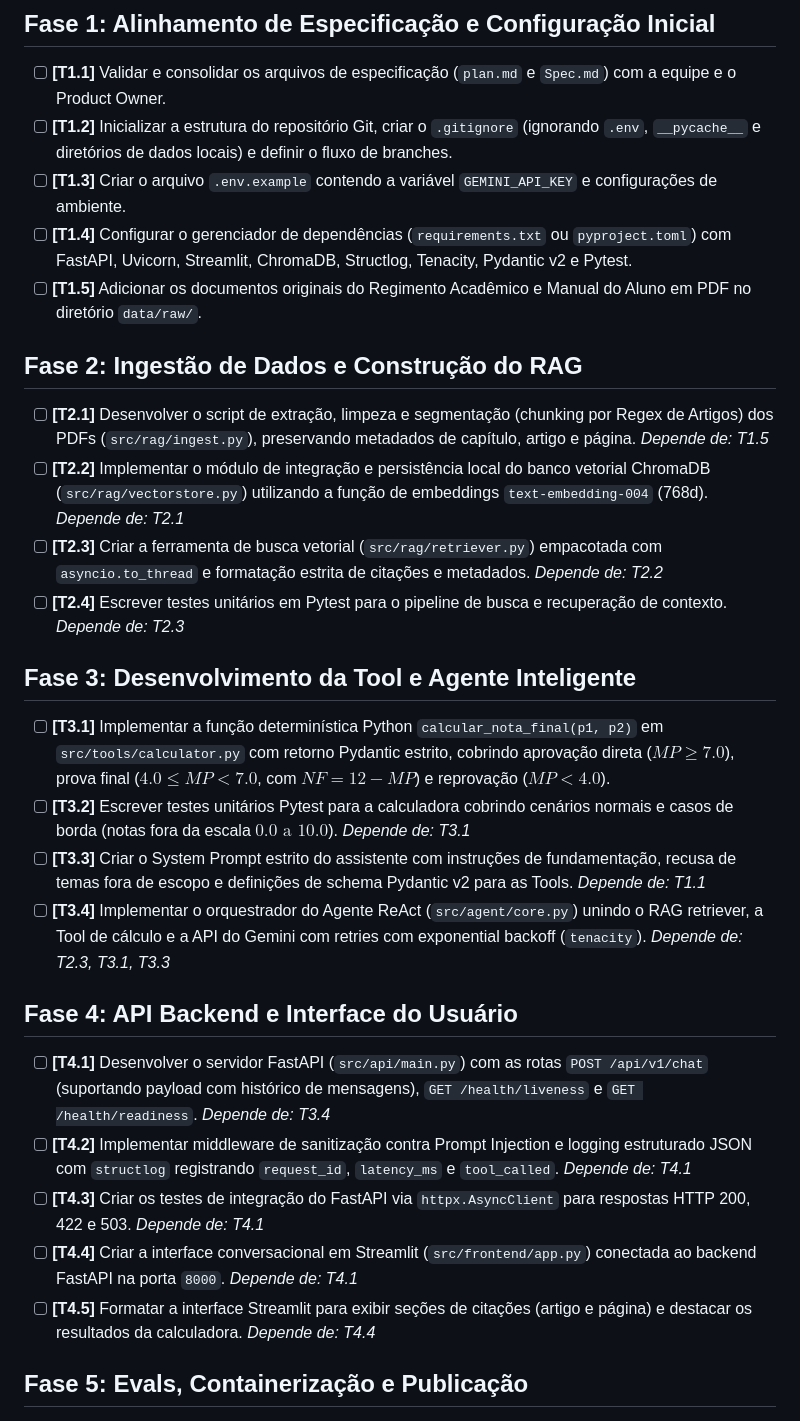
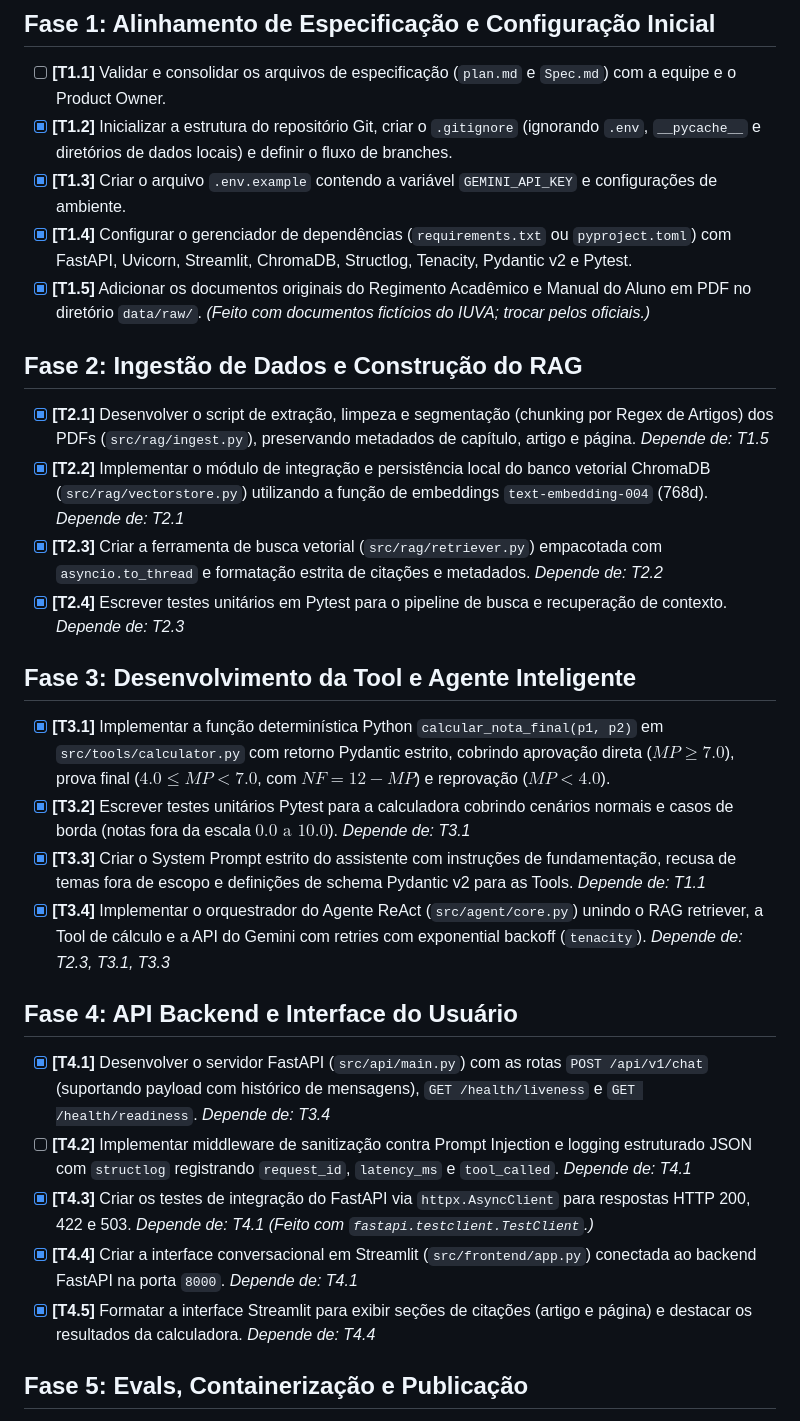
Before and after one commit to Marcelo-vitor14/projetoaldo, a Markdown page: task.md, the part around the change. Rendered like a GitHub page.

Commit message:
Atualiza plan, datamodel e task para o estado do código
Os modelos previstos (Gemini 1.5 Flash e text-embedding-004) foram descontinuados e trocados por gemini-flash-lite-latest e gemini-embedding-001. O contrato do chat ganhou o campo calculo. No task.md, 16 das 23 tarefas foram marcadas como feitas; ficam abertas T1.1, T4.2, T5.1 a T5.5.

Co-Authored-By: Claude Opus 5.5 <noreply@anthropic.com>

```diff
--- a/task.md
+++ b/task.md
@@ -2,29 +2,29 @@
 
 ## Fase 1: Alinhamento de Especificação e Configuração Inicial
 - [ ] **[T1.1]** Validar e consolidar os arquivos de especificação (`plan.md` e `Spec.md`) com a equipe e o Product Owner.
-- [ ] **[T1.2]** Inicializar a estrutura do repositório Git, criar o `.gitignore` (ignorando `.env`, `__pycache__` e diretórios de dados locais) e definir o fluxo de branches.
-- [ ] **[T1.3]** Criar o arquivo `.env.example` contendo a variável `GEMINI_API_KEY` e configurações de ambiente.
-- [ ] **[T1.4]** Configurar o gerenciador de dependências (`requirements.txt` ou `pyproject.toml`) com FastAPI, Uvicorn, Streamlit, ChromaDB, Structlog, Tenacity, Pydantic v2 e Pytest.
-- [ ] **[T1.5]** Adicionar os documentos originais do Regimento Acadêmico e Manual do Aluno em PDF no diretório `data/raw/`.
+- [x] **[T1.2]** Inicializar a estrutura do repositório Git, criar o `.gitignore` (ignorando `.env`, `__pycache__` e diretórios de dados locais) e definir o fluxo de branches.
+- [x] **[T1.3]** Criar o arquivo `.env.example` contendo a variável `GEMINI_API_KEY` e configurações de ambiente.
+- [x] **[T1.4]** Configurar o gerenciador de dependências (`requirements.txt` ou `pyproject.toml`) com FastAPI, Uvicorn, Streamlit, ChromaDB, Structlog, Tenacity, Pydantic v2 e Pytest.
+- [x] **[T1.5]** Adicionar os documentos originais do Regimento Acadêmico e Manual do Aluno em PDF no diretório `data/raw/`. *(Feito com documentos fictícios do IUVA; trocar pelos oficiais.)*
 
 ## Fase 2: Ingestão de Dados e Construção do RAG
-- [ ] **[T2.1]** Desenvolver o script de extração, limpeza e segmentação (chunking por Regex de Artigos) dos PDFs (`src/rag/ingest.py`), preservando metadados de capítulo, artigo e página. *Depende de: T1.5*
-- [ ] **[T2.2]** Implementar o módulo de integração e persistência local do banco vetorial ChromaDB (`src/rag/vectorstore.py`) utilizando a função de embeddings `text-embedding-004` (768d). *Depende de: T2.1*
-- [ ] **[T2.3]** Criar a ferramenta de busca vetorial (`src/rag/retriever.py`) empacotada com `asyncio.to_thread` e formatação estrita de citações e metadados. *Depende de: T2.2*
-- [ ] **[T2.4]** Escrever testes unitários em Pytest para o pipeline de busca e recuperação de contexto. *Depende de: T2.3*
+- [x] **[T2.1]** Desenvolver o script de extração, limpeza e segmentação (chunking por Regex de Artigos) dos PDFs (`src/rag/ingest.py`), preservando metadados de capítulo, artigo e página. *Depende de: T1.5*
+- [x] **[T2.2]** Implementar o módulo de integração e persistência local do banco vetorial ChromaDB (`src/rag/vectorstore.py`) utilizando a função de embeddings `text-embedding-004` (768d). *Depende de: T2.1*
+- [x] **[T2.3]** Criar a ferramenta de busca vetorial (`src/rag/retriever.py`) empacotada com `asyncio.to_thread` e formatação estrita de citações e metadados. *Depende de: T2.2*
+- [x] **[T2.4]** Escrever testes unitários em Pytest para o pipeline de busca e recuperação de contexto. *Depende de: T2.3*
 
 ## Fase 3: Desenvolvimento da Tool e Agente Inteligente
-- [ ] **[T3.1]** Implementar a função determinística Python `calcular_nota_final(p1, p2)` em `src/tools/calculator.py` com retorno Pydantic estrito, cobrindo aprovação direta ($MP \ge 7.0$), prova final ($4.0 \le MP < 7.0$, com $NF = 12 - MP$) e reprovação ($MP < 4.0$).
-- [ ] **[T3.2]** Escrever testes unitários Pytest para a calculadora cobrindo cenários normais e casos de borda (notas fora da escala $0.0 \text{ a } 10.0$). *Depende de: T3.1*
-- [ ] **[T3.3]** Criar o System Prompt estrito do assistente com instruções de fundamentação, recusa de temas fora de escopo e definições de schema Pydantic v2 para as Tools. *Depende de: T1.1*
-- [ ] **[T3.4]** Implementar o orquestrador do Agente ReAct (`src/agent/core.py`) unindo o RAG retriever, a Tool de cálculo e a API do Gemini com retries com exponential backoff (`tenacity`). *Depende de: T2.3, T3.1, T3.3*
+- [x] **[T3.1]** Implementar a função determinística Python `calcular_nota_final(p1, p2)` em `src/tools/calculator.py` com retorno Pydantic estrito, cobrindo aprovação direta ($MP \ge 7.0$), prova final ($4.0 \le MP < 7.0$, com $NF = 12 - MP$) e reprovação ($MP < 4.0$).
+- [x] **[T3.2]** Escrever testes unitários Pytest para a calculadora cobrindo cenários normais e casos de borda (notas fora da escala $0.0 \text{ a } 10.0$). *Depende de: T3.1*
+- [x] **[T3.3]** Criar o System Prompt estrito do assistente com instruções de fundamentação, recusa de temas fora de escopo e definições de schema Pydantic v2 para as Tools. *Depende de: T1.1*
+- [x] **[T3.4]** Implementar o orquestrador do Agente ReAct (`src/agent/core.py`) unindo o RAG retriever, a Tool de cálculo e a API do Gemini com retries com exponential backoff (`tenacity`). *Depende de: T2.3, T3.1, T3.3*
 
 ## Fase 4: API Backend e Interface do Usuário
-- [ ] **[T4.1]** Desenvolver o servidor FastAPI (`src/api/main.py`) com as rotas `POST /api/v1/chat` (suportando payload com histórico de mensagens), `GET /health/liveness` e `GET /health/readiness`. *Depende de: T3.4*
+- [x] **[T4.1]** Desenvolver o servidor FastAPI (`src/api/main.py`) com as rotas `POST /api/v1/chat` (suportando payload com histórico de mensagens), `GET /health/liveness` e `GET /health/readiness`. *Depende de: T3.4*
 - [ ] **[T4.2]** Implementar middleware de sanitização contra Prompt Injection e logging estruturado JSON com `structlog` registrando `request_id`, `latency_ms` e `tool_called`. *Depende de: T4.1*
-- [ ] **[T4.3]** Criar os testes de integração do FastAPI via `httpx.AsyncClient` para respostas HTTP 200, 422 e 503. *Depende de: T4.1*
-- [ ] **[T4.4]** Criar a interface conversacional em Streamlit (`src/frontend/app.py`) conectada ao backend FastAPI na porta `8000`. *Depende de: T4.1*
-- [ ] **[T4.5]** Formatar a interface Streamlit para exibir seções de citações (artigo e página) e destacar os resultados da calculadora. *Depende de: T4.4*
+- [x] **[T4.3]** Criar os testes de integração do FastAPI via `httpx.AsyncClient` para respostas HTTP 200, 422 e 503. *Depende de: T4.1* *(Feito com `fastapi.testclient.TestClient`.)*
+- [x] **[T4.4]** Criar a interface conversacional em Streamlit (`src/frontend/app.py`) conectada ao backend FastAPI na porta `8000`. *Depende de: T4.1*
+- [x] **[T4.5]** Formatar a interface Streamlit para exibir seções de citações (artigo e página) e destacar os resultados da calculadora. *Depende de: T4.4*
 
 ## Fase 5: Evals, Containerização e Publicação
 - [ ] **[T5.1]** Criar o dataset com os 15 casos de teste estruturados (6 RAG, 4 Tools, 3 Safety/Escopo e 2 Casos de Borda) em `tests/evals/dataset.json`. *Depende de: T1.1*
```
Also changed, not shown: datamodel.md (+10 -1 lines), plan.md (+2 -2 lines).
